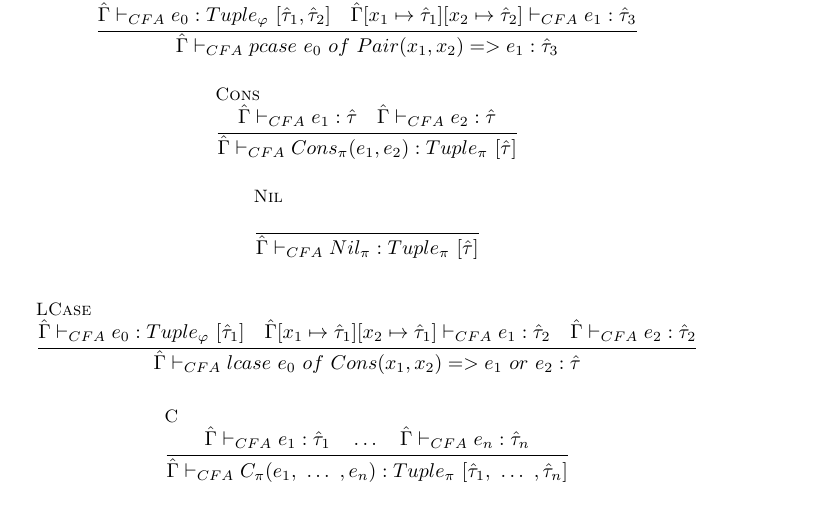
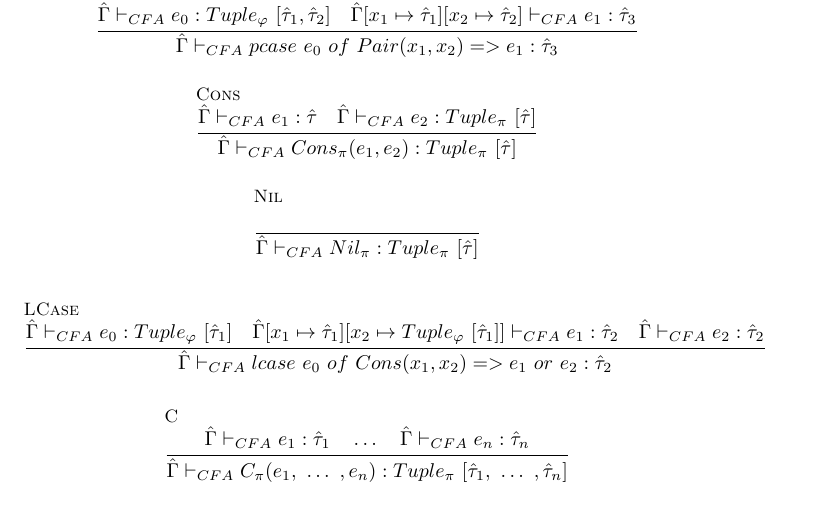
Before and after one commit to ReinierMaas/CompilerConstruction, a LaTeX document (funflow/readme/readme.tex): part of page 2 of 2, cut so that both start at the same text. Compiled offline with pdfLaTeX.

Commit message:
improved type inference rules

```diff
--- a/funflow/readme/readme.tex
+++ b/funflow/readme/readme.tex
@@ -72,7 +72,7 @@ Having just one representation is useful because it results in only one extra ca
 \bigskip
 \[
 \inferrule[Cons]
-{\hat{\Gamma} \vdash_{CFA} e_1 : \hat{\tau} \quad \hat{\Gamma} \vdash_{CFA} e_2 : \hat{\tau}}
+{\hat{\Gamma} \vdash_{CFA} e_1 : \hat{\tau} \quad \hat{\Gamma} \vdash_{CFA} e_2 : Tuple_\pi\ [\hat{\tau}]}
 {\hat{\Gamma} \vdash_{CFA} Cons_\pi(e_1, e_2) : Tuple_\pi\ [\hat{\tau}] }
 \]
 
@@ -86,8 +86,8 @@ Having just one representation is useful because it results in only one extra ca
 
 \[
 \inferrule[LCase]
-{\hat{\Gamma} \vdash_{CFA} e_0 : Tuple_\varphi\ [\hat{\tau}_1] \quad \hat{\Gamma}[x_1 \mapsto \hat{\tau}_1][x_2 \mapsto \hat{\tau}_1] \vdash_{CFA} e_1 : \hat{\tau}_2 \quad \hat{\Gamma} \vdash_{CFA} e_2 : \hat{\tau}_2}
-{\hat{\Gamma} \vdash_{CFA} lcase\ e_0\ of\ Cons(x_1, x_2) => e_1\ or\ e_2 : \hat{\tau}}
+{\hat{\Gamma} \vdash_{CFA} e_0 : Tuple_\varphi\ [\hat{\tau}_1] \quad \hat{\Gamma}[x_1 \mapsto \hat{\tau}_1][x_2 \mapsto Tuple_\varphi\ [\hat{\tau}_1]] \vdash_{CFA} e_1 : \hat{\tau}_2 \quad \hat{\Gamma} \vdash_{CFA} e_2 : \hat{\tau}_2}
+{\hat{\Gamma} \vdash_{CFA} lcase\ e_0\ of\ Cons(x_1, x_2) => e_1\ or\ e_2 : \hat{\tau}_2}
 \]
 
 \bigskip
```
